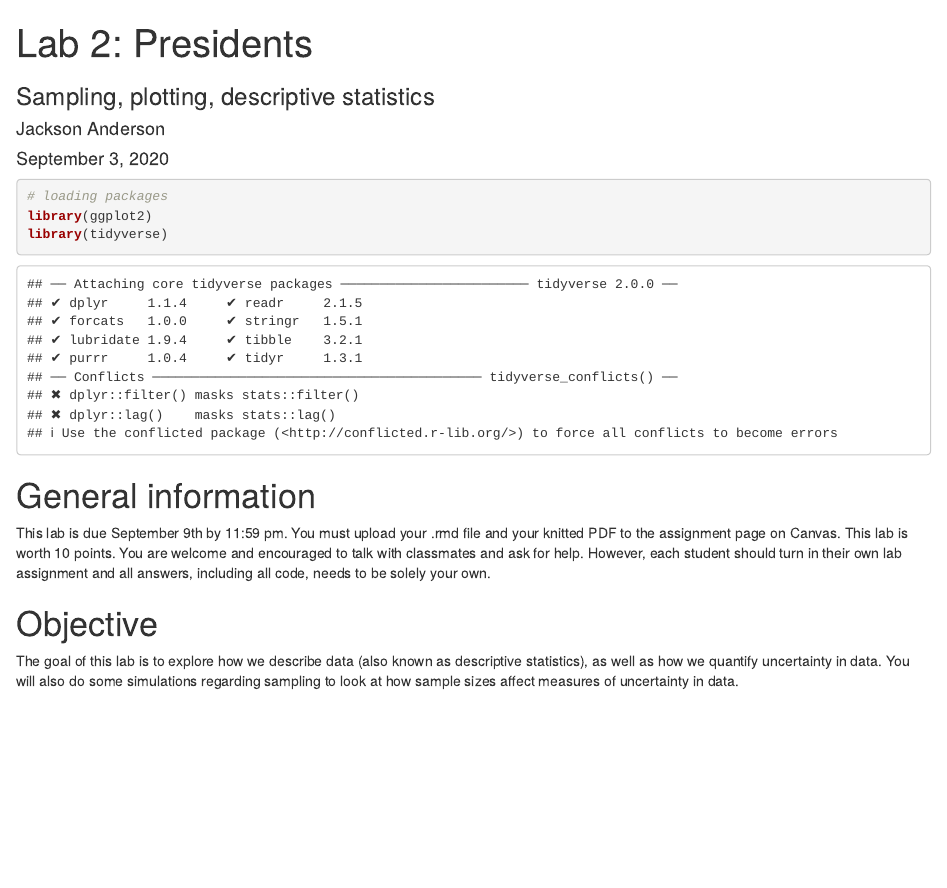
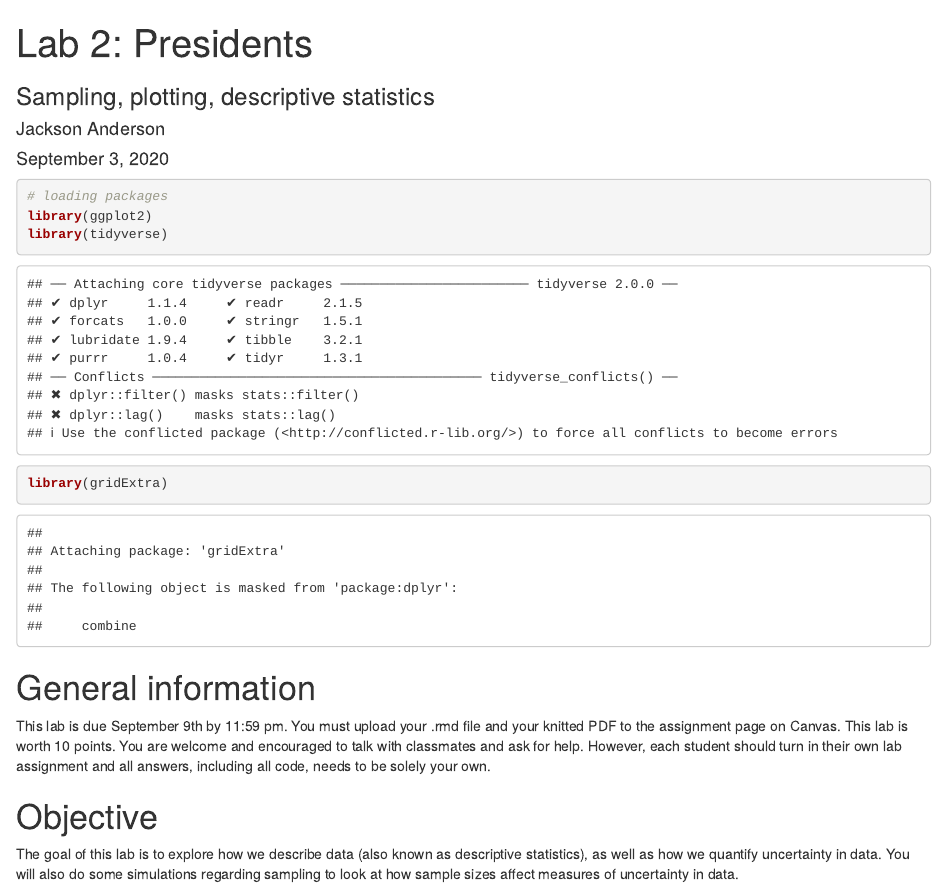
Before and after one commit to spaceaphid1/School, an R Markdown document (BioStats/Lab2/Lab_2_Presidents.Rmd): the page in a window 1100 px wide, from its top. Rendered offline with R 4.5, knitr and Pandoc, with nearby package versions.

Commit message:
Nothing New Here

````diff
--- a/BioStats/Lab2/Lab_2_Presidents.Rmd
+++ b/BioStats/Lab2/Lab_2_Presidents.Rmd
@@ -10,6 +10,7 @@ subtitle: Sampling, plotting, descriptive statistics
 # loading packages
 library(ggplot2)
 library(tidyverse)
+library(gridExtra)
 
 ```
 
````
